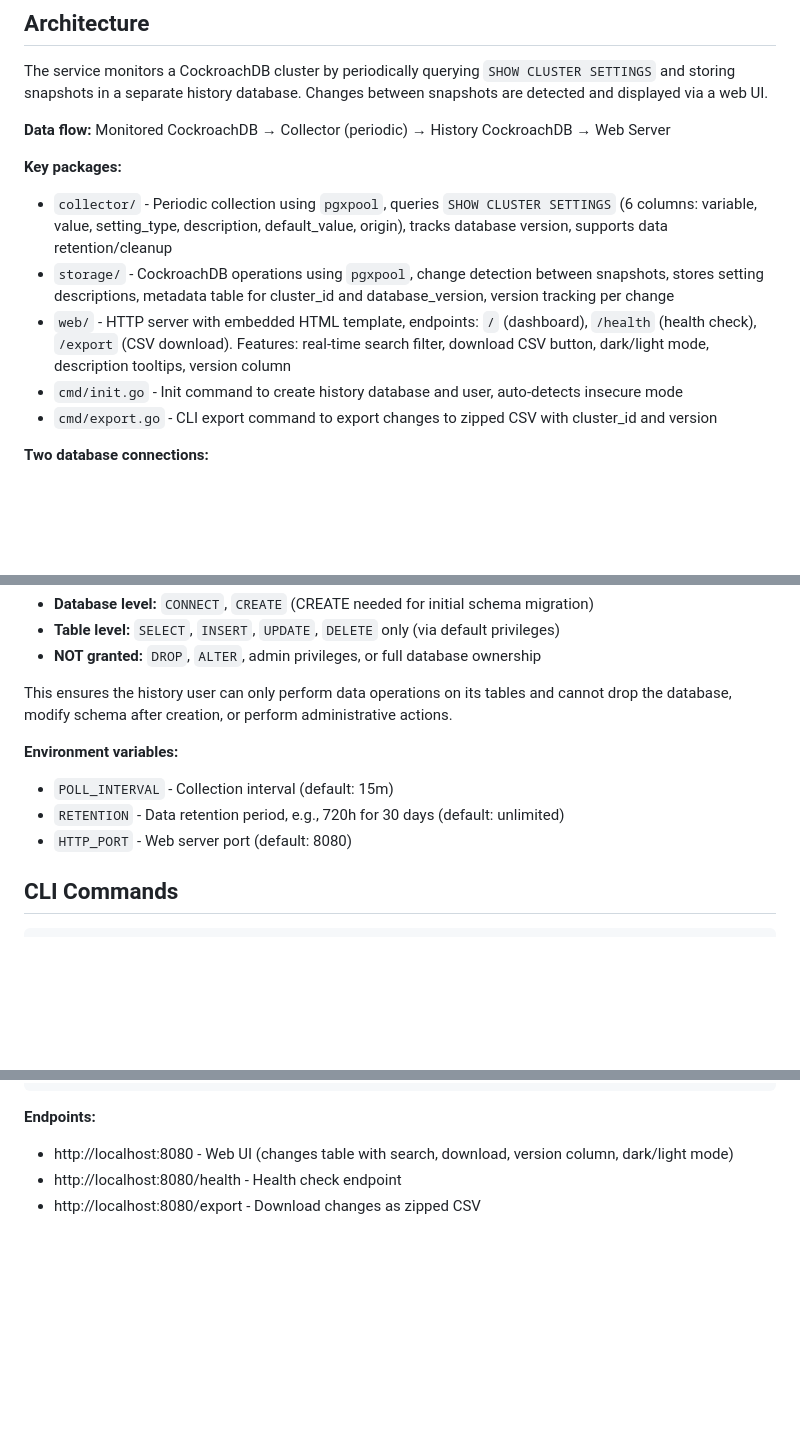
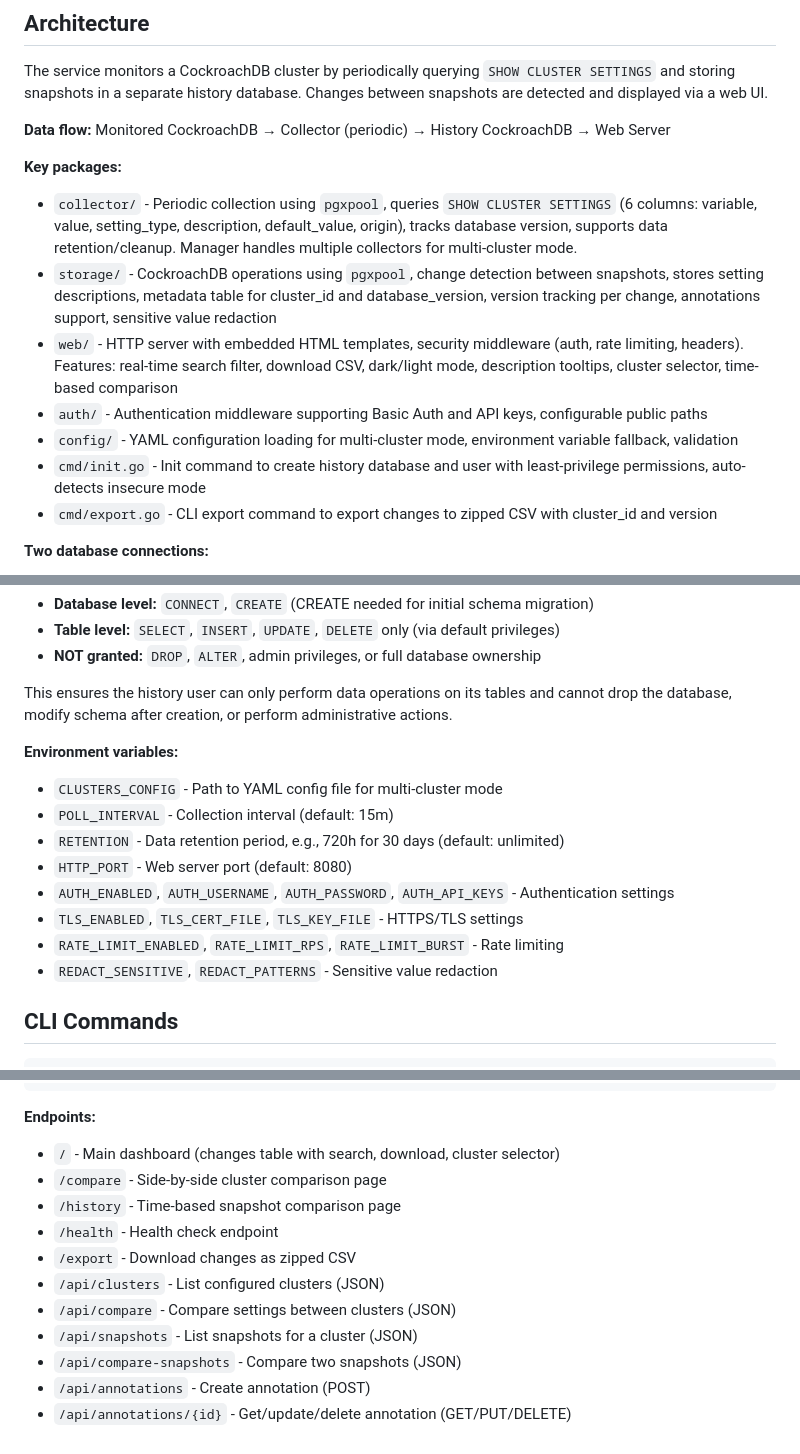
Before and after one commit to MarcPaquette/crdb-cluster-setting-history, a Markdown page: CLAUDE.md, 3 parts joined by grey strips. Rendered like a GitHub page; blank space fills up the shorter version.

Commit message:
docs: update documentation to reflect current features
- CLAUDE.md: Add auth/, config/ packages and all 11 web endpoints
- CLAUDE.md: Document all environment variables including auth, TLS, rate limiting
- CLAUDE.md: Update package descriptions with current features
- README.md: Document least-privilege permissions in init command
- README.md: Add /history, /api/snapshots, and /api/compare-snapshots endpoints

Co-Authored-By: Claude Opus 4.5 <noreply@anthropic.com>

````diff
--- a/CLAUDE.md
+++ b/CLAUDE.md
@@ -36,10 +36,12 @@ The service monitors a CockroachDB cluster by periodically querying `SHOW CLUSTE
 **Data flow:** Monitored CockroachDB → Collector (periodic) → History CockroachDB → Web Server
 
 **Key packages:**
-- `collector/` - Periodic collection using `pgxpool`, queries `SHOW CLUSTER SETTINGS` (6 columns: variable, value, setting_type, description, default_value, origin), tracks database version, supports data retention/cleanup
-- `storage/` - CockroachDB operations using `pgxpool`, change detection between snapshots, stores setting descriptions, metadata table for cluster_id and database_version, version tracking per change
-- `web/` - HTTP server with embedded HTML template, endpoints: `/` (dashboard), `/health` (health check), `/export` (CSV download). Features: real-time search filter, download CSV button, dark/light mode, description tooltips, version column
-- `cmd/init.go` - Init command to create history database and user, auto-detects insecure mode
+- `collector/` - Periodic collection using `pgxpool`, queries `SHOW CLUSTER SETTINGS` (6 columns: variable, value, setting_type, description, default_value, origin), tracks database version, supports data retention/cleanup. Manager handles multiple collectors for multi-cluster mode.
+- `storage/` - CockroachDB operations using `pgxpool`, change detection between snapshots, stores setting descriptions, metadata table for cluster_id and database_version, version tracking per change, annotations support, sensitive value redaction
+- `web/` - HTTP server with embedded HTML templates, security middleware (auth, rate limiting, headers). Features: real-time search filter, download CSV, dark/light mode, description tooltips, cluster selector, time-based comparison
+- `auth/` - Authentication middleware supporting Basic Auth and API keys, configurable public paths
+- `config/` - YAML configuration loading for multi-cluster mode, environment variable fallback, validation
+- `cmd/init.go` - Init command to create history database and user with least-privilege permissions, auto-detects insecure mode
 - `cmd/export.go` - CLI export command to export changes to zipped CSV with cluster_id and version
 
 **Two database connections:**
@@ -55,9 +57,14 @@ The `init` command creates a history user with minimal required privileges:
 This ensures the history user can only perform data operations on its tables and cannot drop the database, modify schema after creation, or perform administrative actions.
 
 **Environment variables:**
+- `CLUSTERS_CONFIG` - Path to YAML config file for multi-cluster mode
 - `POLL_INTERVAL` - Collection interval (default: 15m)
 - `RETENTION` - Data retention period, e.g., 720h for 30 days (default: unlimited)
 - `HTTP_PORT` - Web server port (default: 8080)
+- `AUTH_ENABLED`, `AUTH_USERNAME`, `AUTH_PASSWORD`, `AUTH_API_KEYS` - Authentication settings
+- `TLS_ENABLED`, `TLS_CERT_FILE`, `TLS_KEY_FILE` - HTTPS/TLS settings
+- `RATE_LIMIT_ENABLED`, `RATE_LIMIT_RPS`, `RATE_LIMIT_BURST` - Rate limiting
+- `REDACT_SENSITIVE`, `REDACT_PATTERNS` - Sensitive value redaction
 
 ## CLI Commands
 
@@ -98,6 +105,14 @@ HISTORY_DATABASE_URL="postgresql://history_user@localhost:26257/cluster_history?
 ```
 
 **Endpoints:**
-- http://localhost:8080 - Web UI (changes table with search, download, version column, dark/light mode)
-- http://localhost:8080/health - Health check endpoint
-- http://localhost:8080/export - Download changes as zipped CSV
+- `/` - Main dashboard (changes table with search, download, cluster selector)
+- `/compare` - Side-by-side cluster comparison page
+- `/history` - Time-based snapshot comparison page
+- `/health` - Health check endpoint
+- `/export` - Download changes as zipped CSV
+- `/api/clusters` - List configured clusters (JSON)
+- `/api/compare` - Compare settings between clusters (JSON)
+- `/api/snapshots` - List snapshots for a cluster (JSON)
+- `/api/compare-snapshots` - Compare two snapshots (JSON)
+- `/api/annotations` - Create annotation (POST)
+- `/api/annotations/{id}` - Get/update/delete annotation (GET/PUT/DELETE)
````
Also changed, not shown: README.md (+7 -1 lines).
